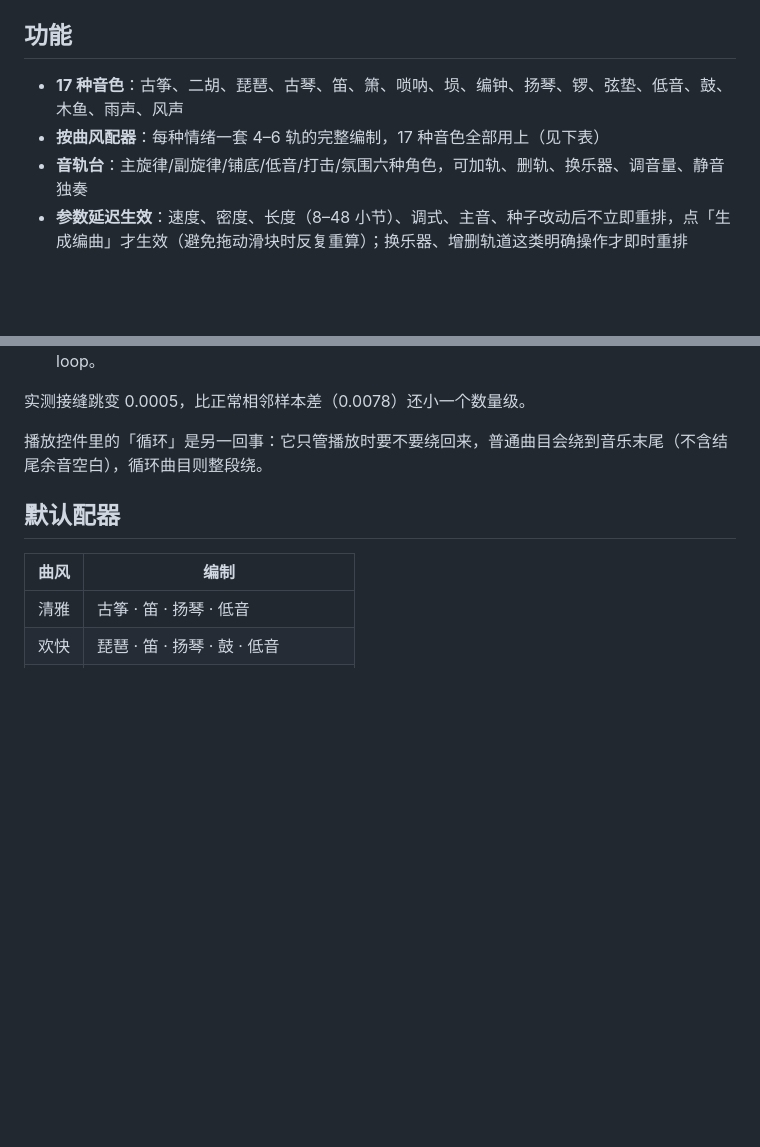
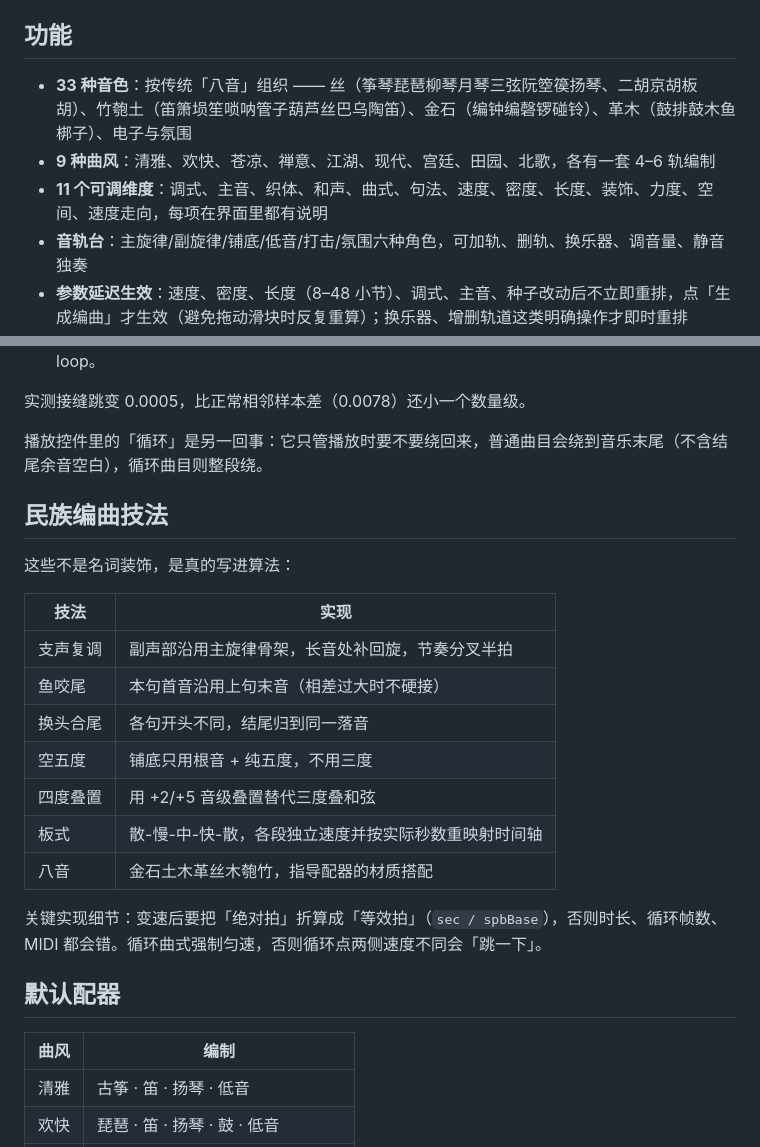
Before and after one commit to MrLukezy/wusheng-studio, a Markdown page: README.md, 2 parts joined by grey strips. Drawn GitHub-style; blank space fills up the shorter version.

```diff
--- a/README.md
+++ b/README.md
@@ -24,8 +24,9 @@
 
 ## 功能
 
-- **17 种音色**：古筝、二胡、琵琶、古琴、笛、箫、唢呐、埙、编钟、扬琴、锣、弦垫、低音、鼓、木鱼、雨声、风声
-- **按曲风配器**：每种情绪一套 4–6 轨的完整编制，17 种音色全部用上（见下表）
+- **33 种音色**：按传统「八音」组织 —— 丝（筝琴琵琶柳琴月琴三弦阮箜篌扬琴、二胡京胡板胡）、竹匏土（笛箫埙笙唢呐管子葫芦丝巴乌陶笛）、金石（编钟编磬锣碰铃）、革木（鼓排鼓木鱼梆子）、电子与氛围
+- **9 种曲风**：清雅、欢快、苍凉、禅意、江湖、现代、宫廷、田园、北歌，各有一套 4–6 轨编制
+- **11 个可调维度**：调式、主音、织体、和声、曲式、句法、速度、密度、长度、装饰、力度、空间、速度走向，每项在界面里都有说明
 - **音轨台**：主旋律/副旋律/铺底/低音/打击/氛围六种角色，可加轨、删轨、换乐器、调音量、静音独奏
 - **参数延迟生效**：速度、密度、长度（8–48 小节）、调式、主音、种子改动后不立即重排，点「生成编曲」才生效（避免拖动滑块时反复重算）；换乐器、增删轨道这类明确操作才即时重排
 - **五声键盘**：`A S D F G` / `Q W E R T` 演奏，`Z X` 换八度
@@ -47,6 +48,22 @@
 实测接缝跳变 0.0005，比正常相邻样本差（0.0078）还小一个数量级。
 
 播放控件里的「循环」是另一回事：它只管播放时要不要绕回来，普通曲目会绕到音乐末尾（不含结尾余音空白），循环曲目则整段绕。
+
+## 民族编曲技法
+
+这些不是名词装饰，是真的写进算法：
+
+| 技法 | 实现 |
+|---|---|
+| 支声复调 | 副声部沿用主旋律骨架，长音处补回旋，节奏分叉半拍 |
+| 鱼咬尾 | 本句首音沿用上句末音（相差过大时不硬接） |
+| 换头合尾 | 各句开头不同，结尾归到同一落音 |
+| 空五度 | 铺底只用根音 + 纯五度，不用三度 |
+| 四度叠置 | 用 +2/+5 音级叠置替代三度叠和弦 |
+| 板式 | 散-慢-中-快-散，各段独立速度并按实际秒数重映射时间轴 |
+| 八音 | 金石土木革丝木匏竹，指导配器的材质搭配 |
+
+关键实现细节：变速后要把「绝对拍」折算成「等效拍」（`sec / spbBase`），否则时长、循环帧数、MIDI 都会错。循环曲式强制匀速，否则循环点两侧速度不同会「跳一下」。
 
 ## 默认配器
 
```
Also changed, not shown: docs/screenshot-api.png (added), docs/screenshot-apk.png (added), 11 other files.
